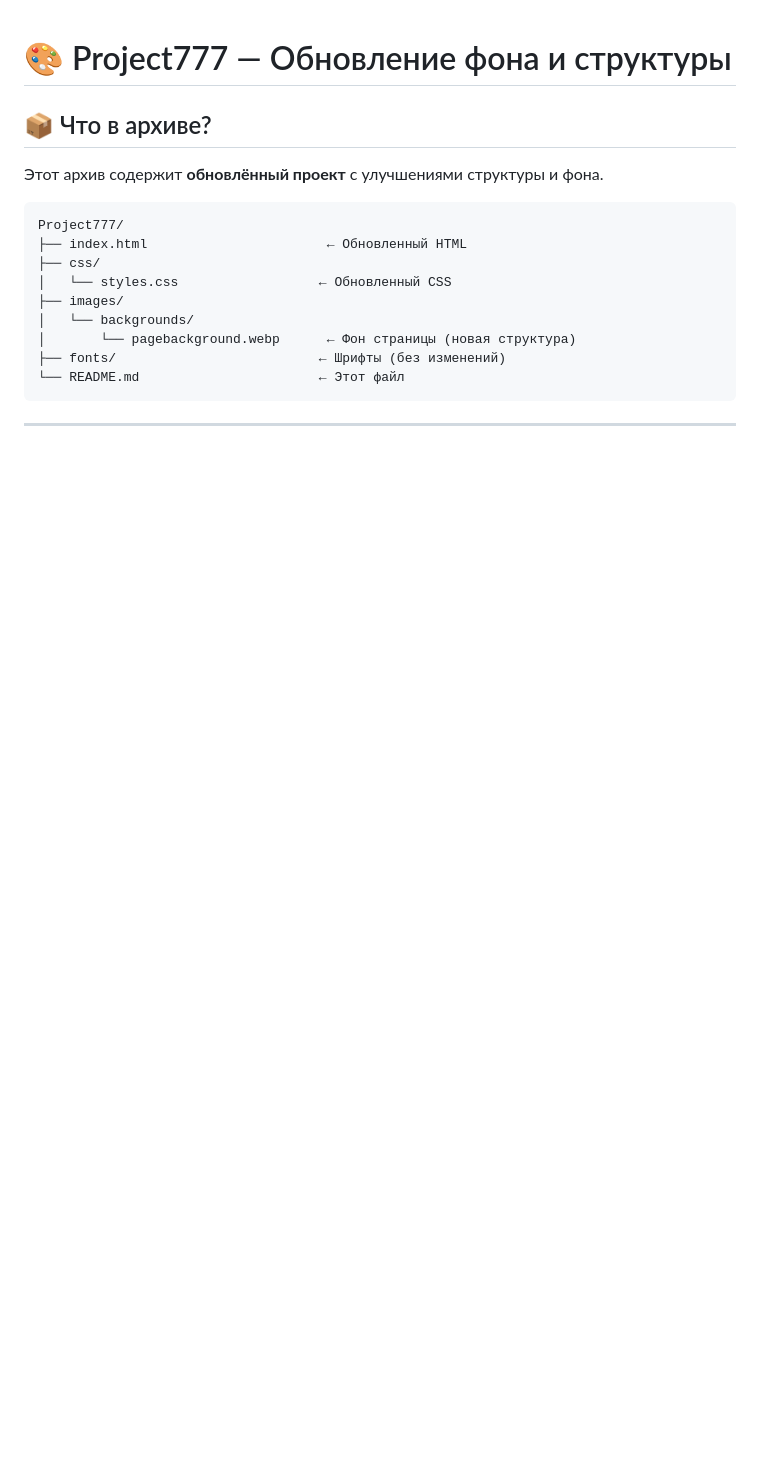
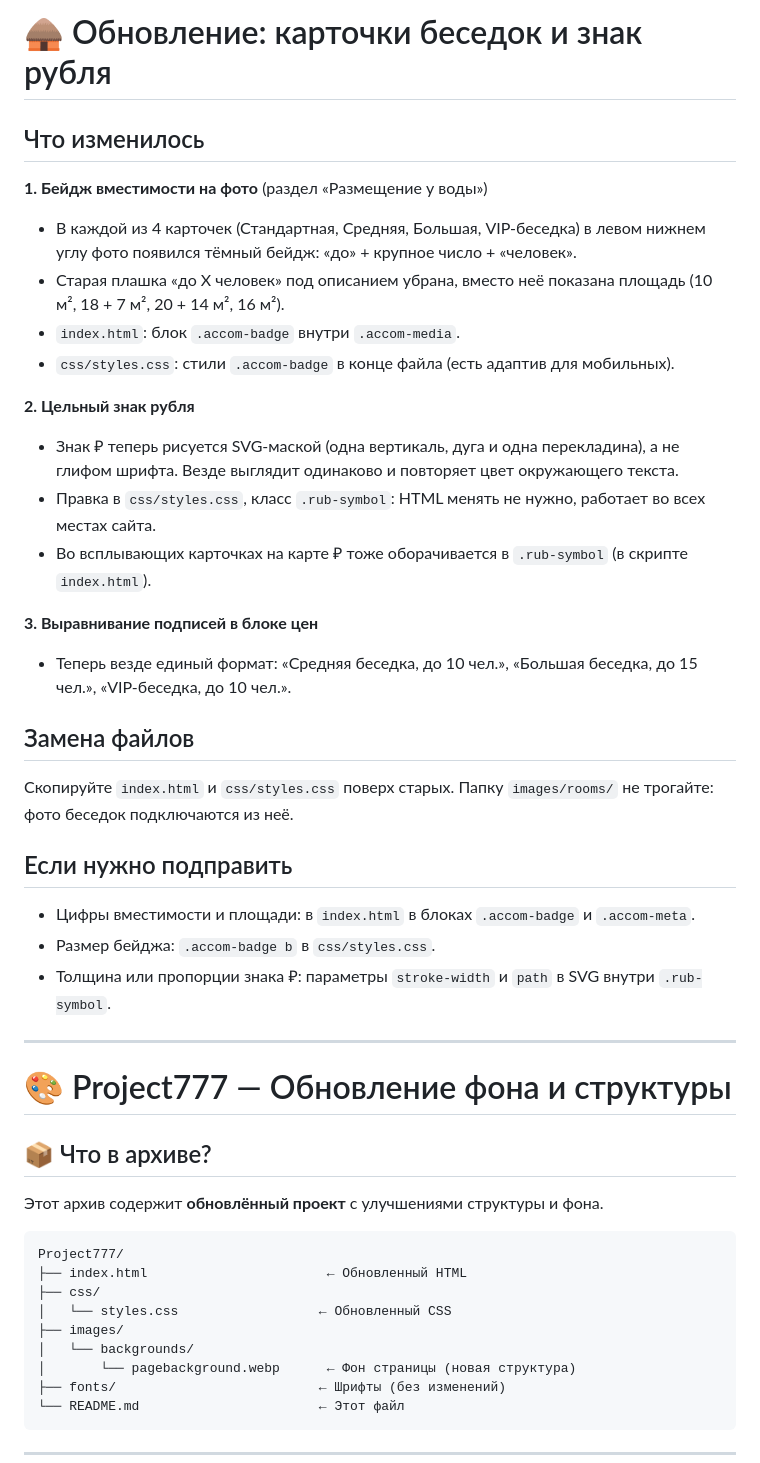
Before and after one commit to Danya29745/Project777, a Markdown page: README.md, the part around the change. Rendered like a GitHub page; blank space fills up the shorter version.

```diff
--- a/README.md
+++ b/README.md
@@ -1,3 +1,31 @@
+# 🛖 Обновление: карточки беседок и знак рубля
+
+## Что изменилось
+
+**1. Бейдж вместимости на фото** (раздел «Размещение у воды»)
+- В каждой из 4 карточек (Стандартная, Средняя, Большая, VIP-беседка) в левом нижнем углу фото появился тёмный бейдж: «до» + крупное число + «человек».
+- Старая плашка «до X человек» под описанием убрана, вместо неё показана площадь (10 м², 18 + 7 м², 20 + 14 м², 16 м²).
+- `index.html`: блок `.accom-badge` внутри `.accom-media`.
+- `css/styles.css`: стили `.accom-badge` в конце файла (есть адаптив для мобильных).
+
+**2. Цельный знак рубля**
+- Знак ₽ теперь рисуется SVG-маской (одна вертикаль, дуга и одна перекладина), а не глифом шрифта. Везде выглядит одинаково и повторяет цвет окружающего текста.
+- Правка в `css/styles.css`, класс `.rub-symbol`: HTML менять не нужно, работает во всех местах сайта.
+- Во всплывающих карточках на карте ₽ тоже оборачивается в `.rub-symbol` (в скрипте `index.html`).
+
+**3. Выравнивание подписей в блоке цен**
+- Теперь везде единый формат: «Средняя беседка, до 10 чел.», «Большая беседка, до 15 чел.», «VIP-беседка, до 10 чел.».
+
+## Замена файлов
+Скопируйте `index.html` и `css/styles.css` поверх старых. Папку `images/rooms/` не трогайте: фото беседок подключаются из неё.
+
+## Если нужно подправить
+- Цифры вместимости и площади: в `index.html` в блоках `.accom-badge` и `.accom-meta`.
+- Размер бейджа: `.accom-badge b` в `css/styles.css`.
+- Толщина или пропорции знака ₽: параметры `stroke-width` и `path` в SVG внутри `.rub-symbol`.
+
+---
+
 # 🎨 Project777 — Обновление фона и структуры
 
 ## 📦 Что в архиве?
```
